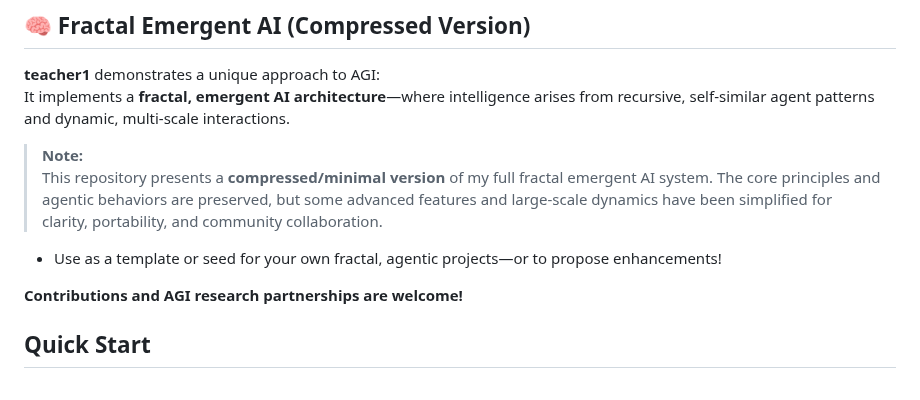
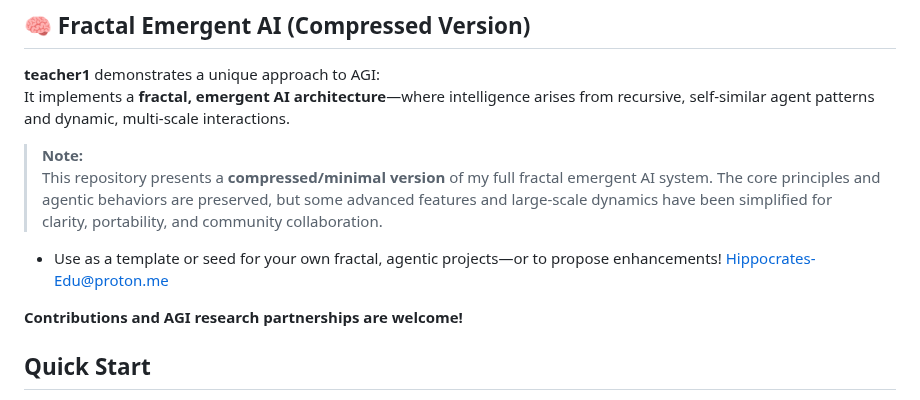
Before and after one commit to joeeddy/Teacher1, a Markdown page: README.md, the part around the change. Drawn GitHub-style.

Commit message:
Modify contact info in README for contributions
Add Update README.md

```diff
--- a/README.md
+++ b/README.md
@@ -39,7 +39,7 @@ It implements a **fractal, emergent AI architecture**—where intelligence arise
 > **Note:**
 > This repository presents a **compressed/minimal version** of my full fractal emergent AI system. The core principles and agentic behaviors are preserved, but some advanced features and large-scale dynamics have been simplified for clarity, portability, and community collaboration.
 
-- Use as a template or seed for your own fractal, agentic projects—or to propose enhancements!
+- Use as a template or seed for your own fractal, agentic projects—or to propose enhancements! Hippocrates-Edu@proton.me
 
 **Contributions and AGI research partnerships are welcome!**
 
```
